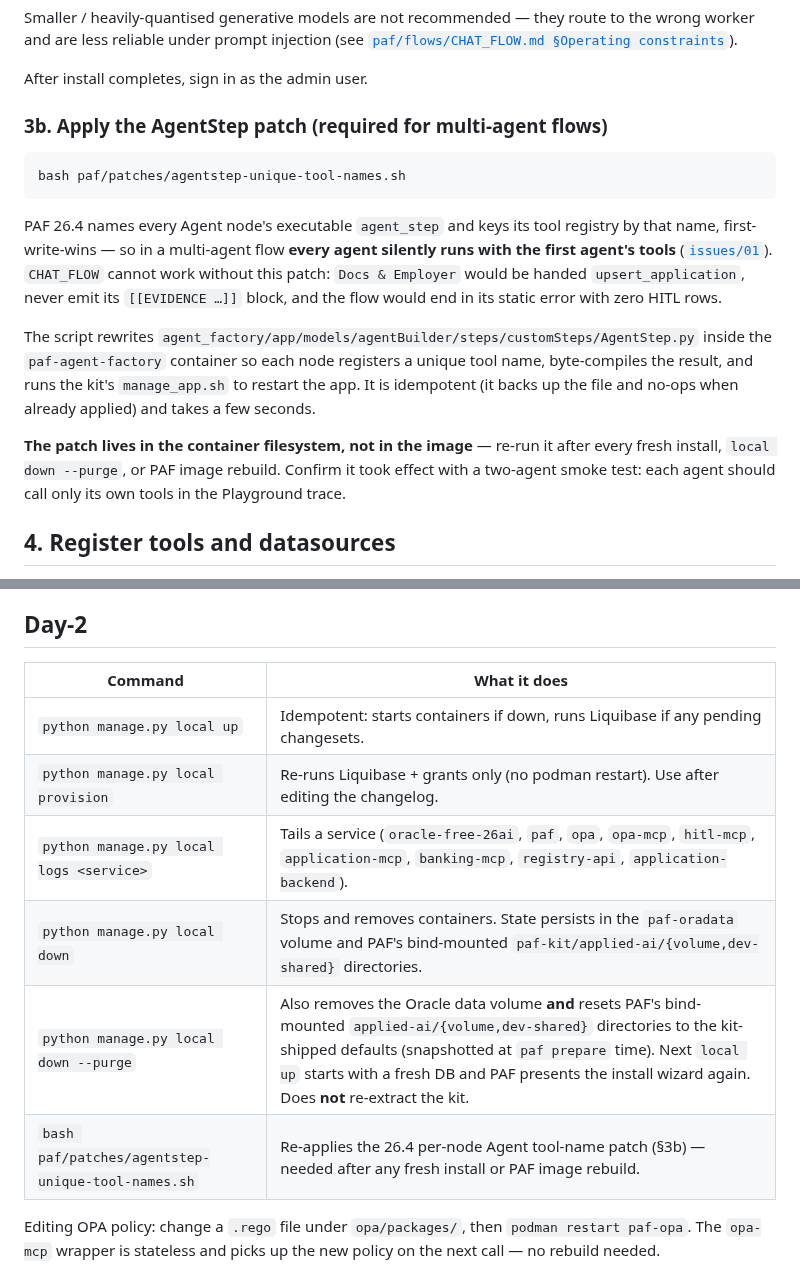
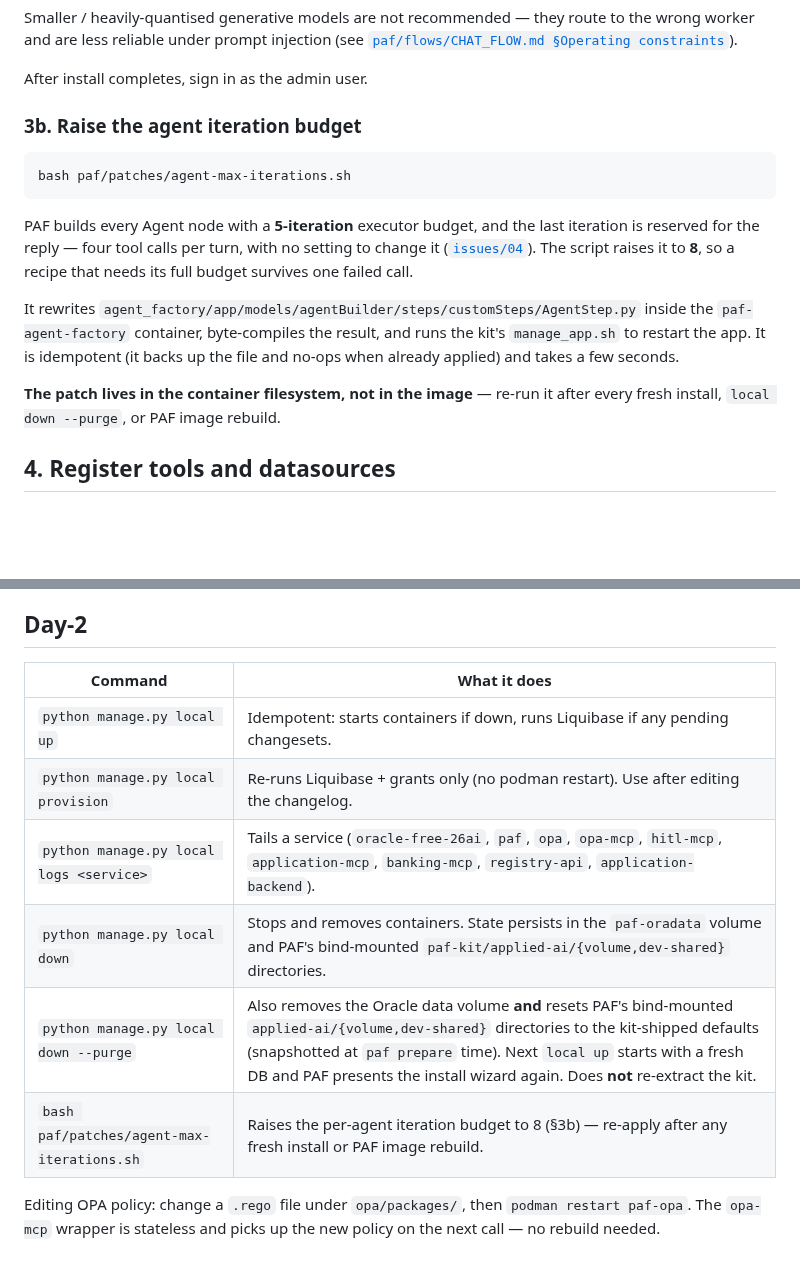
Before and after one commit to vmleon/oracle-database-private-agent-factory-poc, a Markdown page: LOCAL.md, 2 parts joined by grey strips. Rendered like a GitHub page; blank space fills up the shorter version.

Commit message:
docs: correct the iteration patch, the token hops and a stale citation

````diff
--- a/LOCAL.md
+++ b/LOCAL.md
@@ -127,17 +127,17 @@ Smaller / heavily-quantised generative models are not recommended — they route
 
 After install completes, sign in as the admin user.
 
-### 3b. Apply the AgentStep patch (required for multi-agent flows)
+### 3b. Raise the agent iteration budget
 
 ```bash
-bash paf/patches/agentstep-unique-tool-names.sh
+bash paf/patches/agent-max-iterations.sh
 ```
 
-PAF 26.4 names every Agent node's executable `agent_step` and keys its tool registry by that name, first-write-wins — so in a multi-agent flow **every agent silently runs with the first agent's tools** ([`issues/01`](issues/01-multi-agent-tool-binding-collapses-to-first-agent.md)). `CHAT_FLOW` cannot work without this patch: `Docs & Employer` would be handed `upsert_application`, never emit its `[[EVIDENCE …]]` block, and the flow would end in its static error with zero HITL rows.
+PAF builds every Agent node with a **5-iteration** executor budget, and the last iteration is reserved for the reply — four tool calls per turn, with no setting to change it ([`issues/04`](issues/04-agent-max-iterations-5-cap.md)). The script raises it to **8**, so a recipe that needs its full budget survives one failed call.
 
-The script rewrites `agent_factory/app/models/agentBuilder/steps/customSteps/AgentStep.py` inside the `paf-agent-factory` container so each node registers a unique tool name, byte-compiles the result, and runs the kit's `manage_app.sh` to restart the app. It is idempotent (it backs up the file and no-ops when already applied) and takes a few seconds.
+It rewrites `agent_factory/app/models/agentBuilder/steps/customSteps/AgentStep.py` inside the `paf-agent-factory` container, byte-compiles the result, and runs the kit's `manage_app.sh` to restart the app. It is idempotent (it backs up the file and no-ops when already applied) and takes a few seconds.
 
-**The patch lives in the container filesystem, not in the image** — re-run it after every fresh install, `local down --purge`, or PAF image rebuild. Confirm it took effect with a two-agent smoke test: each agent should call only its own tools in the Playground trace.
+**The patch lives in the container filesystem, not in the image** — re-run it after every fresh install, `local down --purge`, or PAF image rebuild.
 
 ## 4. Register tools and datasources
 
@@ -270,14 +270,14 @@ Agent Builder → **My Custom Flows** → **Export** → set a password produces
 
 ## Day-2
 
-| Command                                           | What it does                                                                                                                                                                                                                                                                                           |
-| ------------------------------------------------- | ------------------------------------------------------------------------------------------------------------------------------------------------------------------------------------------------------------------------------------------------------------------------------------------------------ |
-| `python manage.py local up`                       | Idempotent: starts containers if down, runs Liquibase if any pending changesets.                                                                                                                                                                                                                       |
-| `python manage.py local provision`                | Re-runs Liquibase + grants only (no podman restart). Use after editing the changelog.                                                                                                                                                                                                                  |
-| `python manage.py local logs <service>`           | Tails a service (`oracle-free-26ai`, `paf`, `opa`, `opa-mcp`, `hitl-mcp`, `application-mcp`, `banking-mcp`, `registry-api`, `application-backend`).                                                                                                                                                    |
-| `python manage.py local down`                     | Stops and removes containers. State persists in the `paf-oradata` volume and PAF's bind-mounted `paf-kit/applied-ai/{volume,dev-shared}` directories.                                                                                                                                                  |
-| `python manage.py local down --purge`             | Also removes the Oracle data volume **and** resets PAF's bind-mounted `applied-ai/{volume,dev-shared}` directories to the kit-shipped defaults (snapshotted at `paf prepare` time). Next `local up` starts with a fresh DB and PAF presents the install wizard again. Does **not** re-extract the kit. |
-| `bash paf/patches/agentstep-unique-tool-names.sh` | Re-applies the 26.4 per-node Agent tool-name patch (§3b) — needed after any fresh install or PAF image rebuild.                                                                                                                                                                                        |
+| Command                                    | What it does                                                                                                                                                                                                                                                                                           |
+| ------------------------------------------ | ------------------------------------------------------------------------------------------------------------------------------------------------------------------------------------------------------------------------------------------------------------------------------------------------------ |
+| `python manage.py local up`                | Idempotent: starts containers if down, runs Liquibase if any pending changesets.                                                                                                                                                                                                                       |
+| `python manage.py local provision`         | Re-runs Liquibase + grants only (no podman restart). Use after editing the changelog.                                                                                                                                                                                                                  |
+| `python manage.py local logs <service>`    | Tails a service (`oracle-free-26ai`, `paf`, `opa`, `opa-mcp`, `hitl-mcp`, `application-mcp`, `banking-mcp`, `registry-api`, `application-backend`).                                                                                                                                                    |
+| `python manage.py local down`              | Stops and removes containers. State persists in the `paf-oradata` volume and PAF's bind-mounted `paf-kit/applied-ai/{volume,dev-shared}` directories.                                                                                                                                                  |
+| `python manage.py local down --purge`      | Also removes the Oracle data volume **and** resets PAF's bind-mounted `applied-ai/{volume,dev-shared}` directories to the kit-shipped defaults (snapshotted at `paf prepare` time). Next `local up` starts with a fresh DB and PAF presents the install wizard again. Does **not** re-extract the kit. |
+| `bash paf/patches/agent-max-iterations.sh` | Raises the per-agent iteration budget to 8 (§3b) — re-apply after any fresh install or PAF image rebuild.                                                                                                                                                                                              |
 
 Editing OPA policy: change a `.rego` file under `opa/packages/`, then `podman restart paf-opa`. The `opa-mcp` wrapper is stateless and picks up the new policy on the next call — no rebuild needed.
 
````
Also changed, not shown: issues/04-agent-max-iterations-5-cap.md (+1 -1 lines), paf/flows/CHAT_FLOW.md (+5 -5 lines).
